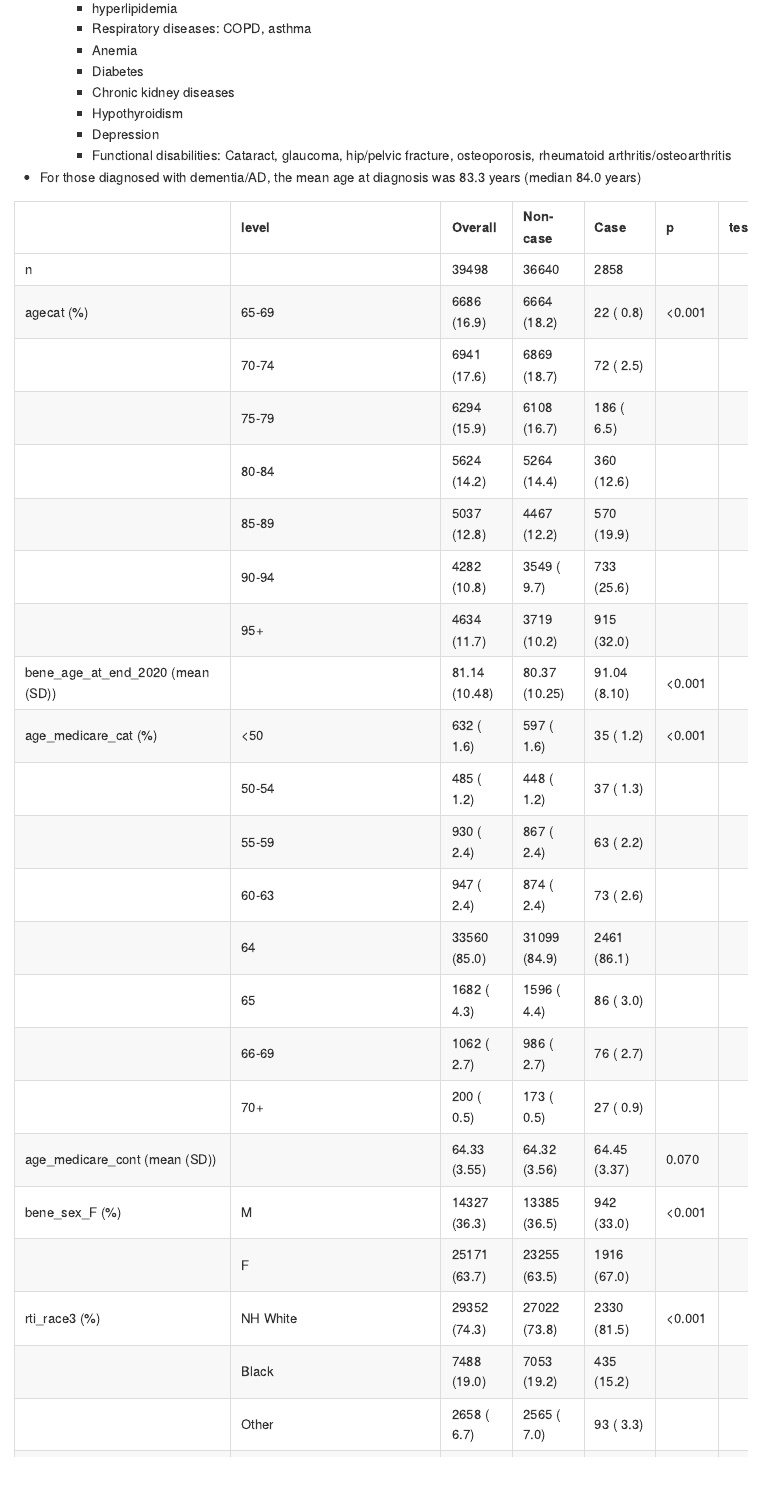
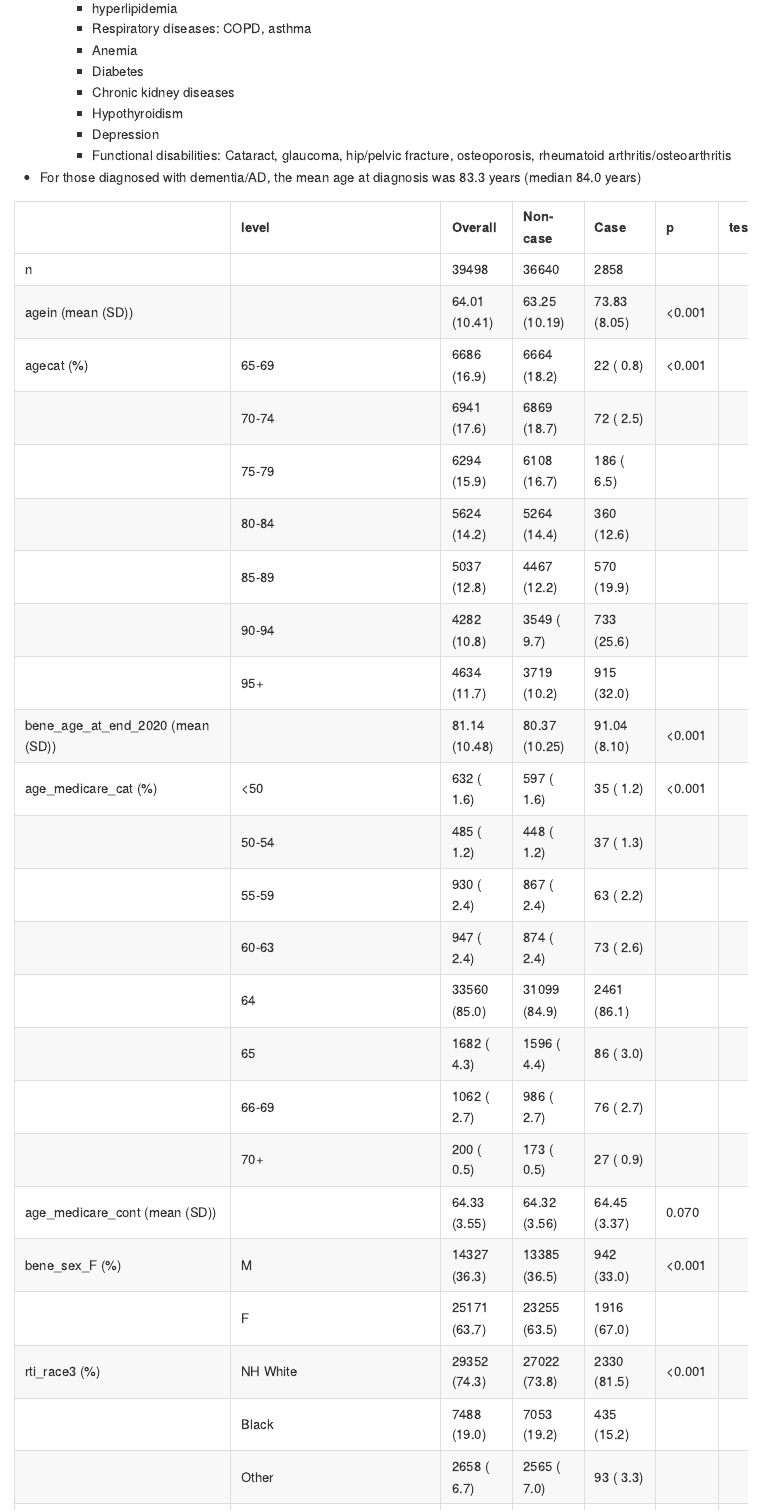
Before and after one commit to keijioda/egg_dementia, an R Markdown document (summary_Alzheimer.Rmd): the page in a window 1100 px wide, from 5070 px down. The pictures show the output file summary_Alzheimer.md that the author committed with the source, drawn offline in the style of GitHub.

Commit message:
Add age at baseline in descriptives

````diff
--- a/summary_Alzheimer.Rmd
+++ b/summary_Alzheimer.Rmd
@@ -573,7 +573,8 @@ ahs_medic_inc2 %>%
 
 ```{r descriptive_stratified, echo = FALSE}
 # Variables to be included
-tablevars <- c("agecat",
+tablevars <- c("agein",
+               "agecat",
                # "bene_age_at_end_2008",
                "bene_age_at_end_2020",
                "age_medicare_cat",
````
Also changed, not shown: summary_Alzheimer.md, summary_Alzheimer.Rmd (1 more changed lines).
